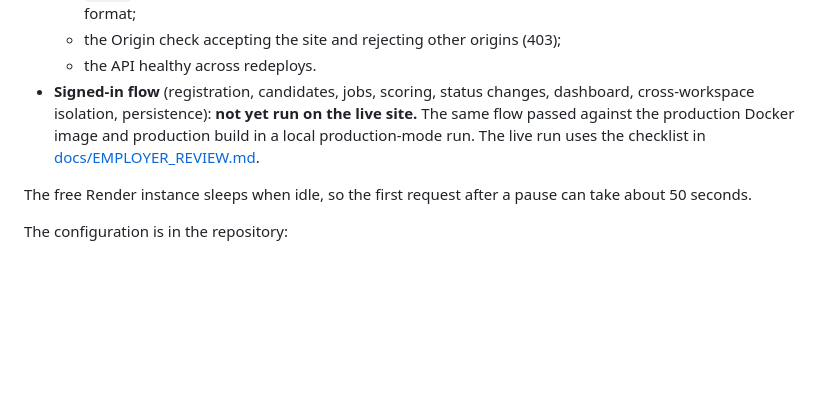
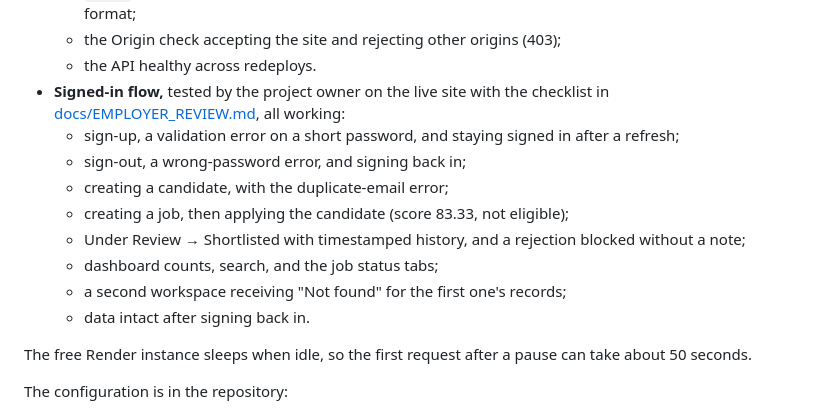
Before and after one commit to bhoomi1301/smart_candidate_screening, a Markdown page: README.md, the part around the change. GitHub-like rendering; blank space fills up the shorter version.

Commit message:
Docs: record the owner's live test results
Co-Authored-By: Claude Opus 5.5 <noreply@anthropic.com>

```diff
--- a/README.md
+++ b/README.md
@@ -336,7 +336,15 @@ Rebuilding the database and seeding again reproduces identical scores: 83.33, 20
   - `/docs` listing all 44 operations, and unauthenticated requests rejected (401) with the standard error format;
   - the Origin check accepting the site and rejecting other origins (403);
   - the API healthy across redeploys.
-- **Signed-in flow** (registration, candidates, jobs, scoring, status changes, dashboard, cross-workspace isolation, persistence): **not yet run on the live site.** The same flow passed against the production Docker image and production build in a local production-mode run. The live run uses the checklist in [docs/EMPLOYER_REVIEW.md](docs/EMPLOYER_REVIEW.md).
+- **Signed-in flow,** tested by the project owner on the live site with the checklist in [docs/EMPLOYER_REVIEW.md](docs/EMPLOYER_REVIEW.md), all working:
+  - sign-up, a validation error on a short password, and staying signed in after a refresh;
+  - sign-out, a wrong-password error, and signing back in;
+  - creating a candidate, with the duplicate-email error;
+  - creating a job, then applying the candidate (score 83.33, not eligible);
+  - Under Review → Shortlisted with timestamped history, and a rejection blocked without a note;
+  - dashboard counts, search, and the job status tabs;
+  - a second workspace receiving "Not found" for the first one's records;
+  - data intact after signing back in.
 
 The free Render instance sleeps when idle, so the first request after a pause can take about 50 seconds.
 
```
